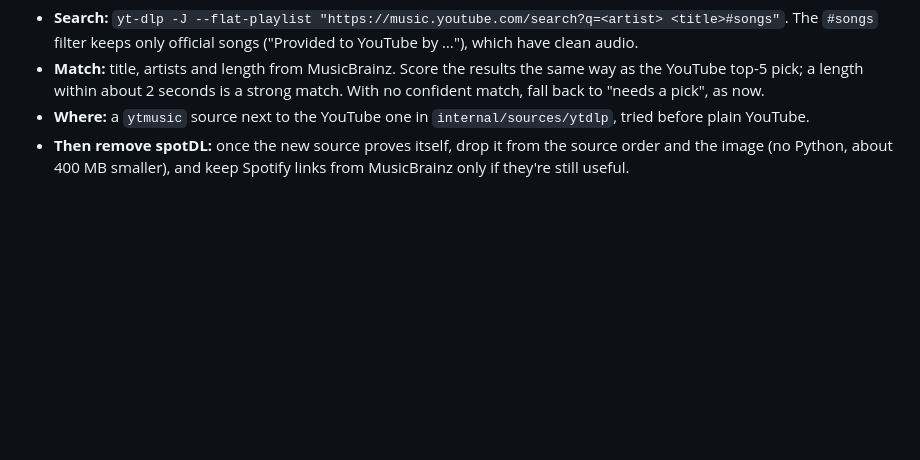
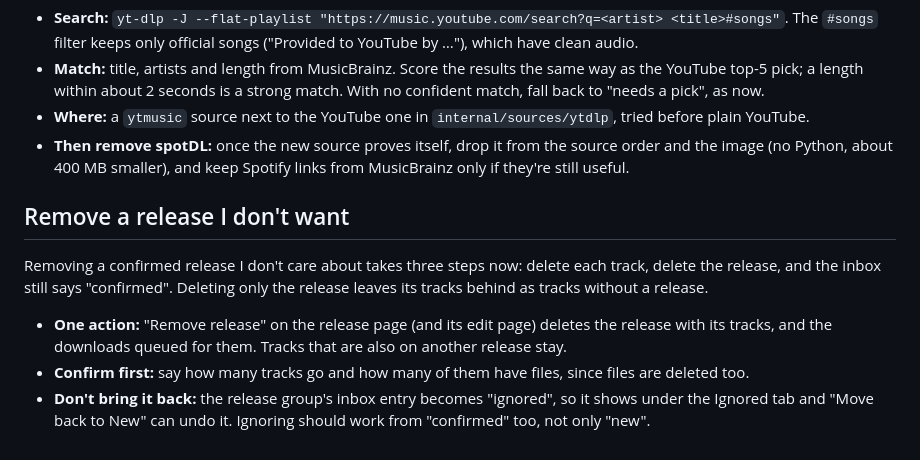
Before and after one commit to AnanasekE/audioloader, a Markdown page: REQUESTS.md, the part around the change. Drawn GitHub-style; blank space fills up the shorter version.

Commit message:
Add request: remove an unwanted release in one step

```diff
--- a/REQUESTS.md
+++ b/REQUESTS.md
@@ -122,3 +122,11 @@ spotDL reads Spotify's metadata, searches YouTube Music, and downloads the match
 - **Match:** title, artists and length from MusicBrainz. Score the results the same way as the YouTube top-5 pick; a length within about 2 seconds is a strong match. With no confident match, fall back to "needs a pick", as now.
 - **Where:** a `ytmusic` source next to the YouTube one in `internal/sources/ytdlp`, tried before plain YouTube.
 - **Then remove spotDL:** once the new source proves itself, drop it from the source order and the image (no Python, about 400 MB smaller), and keep Spotify links from MusicBrainz only if they're still useful.
+
+## Remove a release I don't want
+
+Removing a confirmed release I don't care about takes three steps now: delete each track, delete the release, and the inbox still says "confirmed". Deleting only the release leaves its tracks behind as tracks without a release.
+
+- **One action:** "Remove release" on the release page (and its edit page) deletes the release with its tracks, and the downloads queued for them. Tracks that are also on another release stay.
+- **Confirm first:** say how many tracks go and how many of them have files, since files are deleted too.
+- **Don't bring it back:** the release group's inbox entry becomes "ignored", so it shows under the Ignored tab and "Move back to New" can undo it. Ignoring should work from "confirmed" too, not only "new".
```
